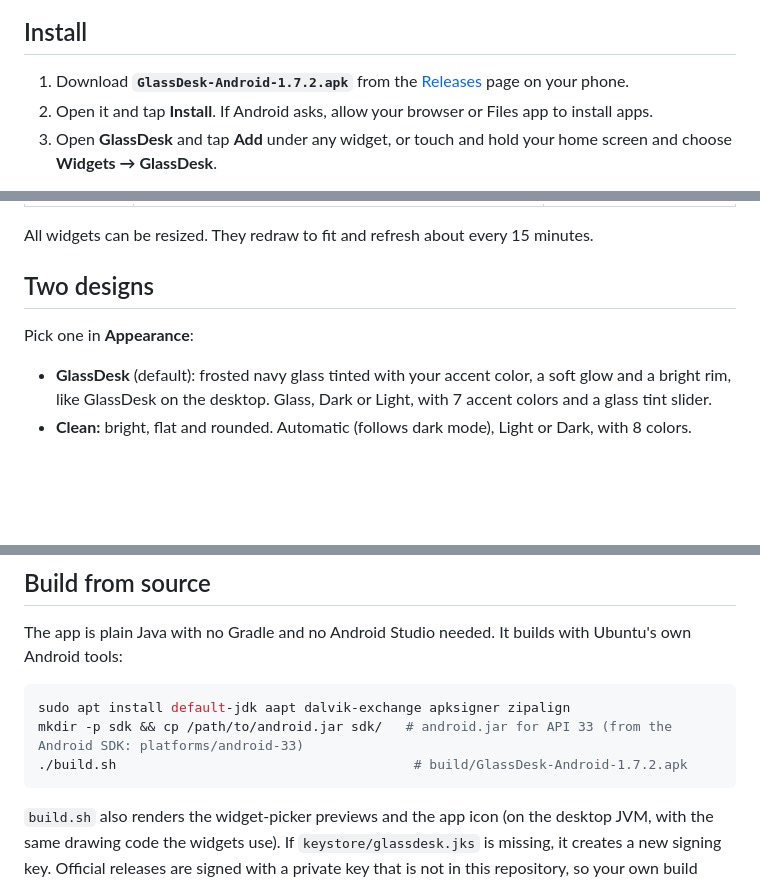
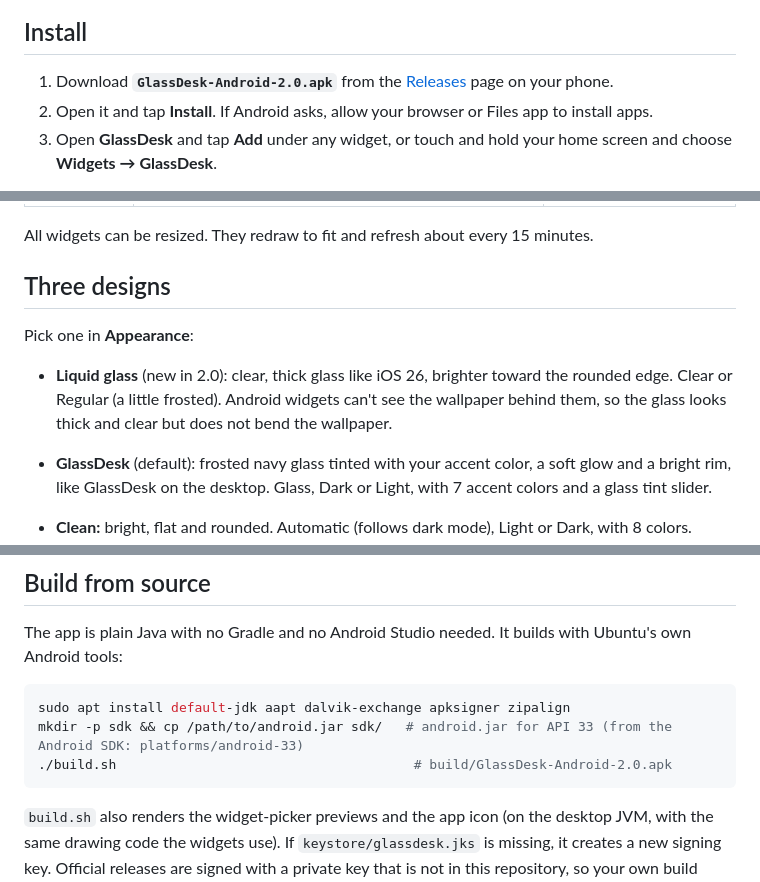
Before and after one commit to Stapc-svg/GlassDesk, a Markdown page: android/README.md, 3 parts joined by grey strips. GitHub-like rendering; blank space fills up the shorter version.

````diff
--- a/android/README.md
+++ b/android/README.md
@@ -10,7 +10,7 @@ Home-screen widgets in GlassDesk's frosted-glass style, plus a settings app to s
 
 ## Install
 
-1. Download **`GlassDesk-Android-1.7.2.apk`** from the [Releases](../../../releases) page on your phone.
+1. Download **`GlassDesk-Android-2.0.apk`** from the [Releases](../../../releases) page on your phone.
 2. Open it and tap **Install**. If Android asks, allow your browser or Files app to install apps.
 3. Open **GlassDesk** and tap **Add** under any widget, or touch and hold your home screen and choose **Widgets → GlassDesk**.
 
@@ -32,9 +32,11 @@ Needs Android 8.0 or newer. Coming from a GlassDesk build older than 1.3? Uninst
 
 All widgets can be resized. They redraw to fit and refresh about every 15 minutes.
 
-## Two designs
+## Three designs
 
 Pick one in **Appearance**:
+
+- **Liquid glass** (new in 2.0): clear, thick glass like iOS 26, brighter toward the rounded edge. Clear or Regular (a little frosted). Android widgets can't see the wallpaper behind them, so the glass looks thick and clear but does not bend the wallpaper.
 
 - **GlassDesk** (default): frosted navy glass tinted with your accent color, a soft glow and a bright rim, like GlassDesk on the desktop. Glass, Dark or Light, with 7 accent colors and a glass tint slider.
 - **Clean:** bright, flat and rounded. Automatic (follows dark mode), Light or Dark, with 8 colors.
@@ -52,7 +54,7 @@ The app is plain Java with no Gradle and no Android Studio needed. It builds wit
 ```sh
 sudo apt install default-jdk aapt dalvik-exchange apksigner zipalign
 mkdir -p sdk && cp /path/to/android.jar sdk/   # android.jar for API 33 (from the Android SDK: platforms/android-33)
-./build.sh                                      # build/GlassDesk-Android-1.7.2.apk
+./build.sh                                      # build/GlassDesk-Android-2.0.apk
 ```
 
 `build.sh` also renders the widget-picker previews and the app icon (on the desktop JVM, with the same drawing code the widgets use). If `keystore/glassdesk.jks` is missing, it creates a new signing key. Official releases are signed with a private key that is not in this repository, so your own build installs as a separate signature.
````
Also changed, not shown: README.md (+25 -5 lines), docs/screenshots/android-liquid.jpg (added), docs/screenshots/liquid-glass-clear.jpg (added), docs/screenshots/liquid-glass-regular.jpg (added).
